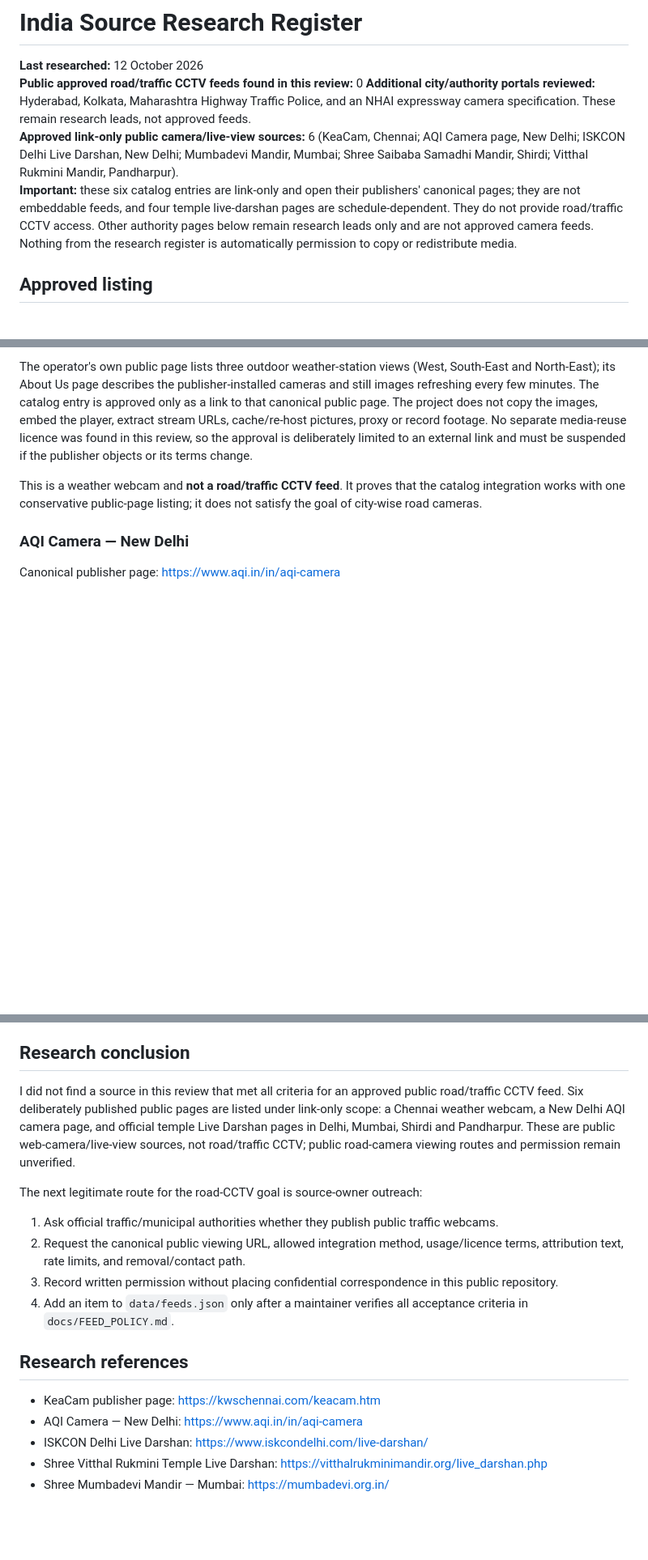
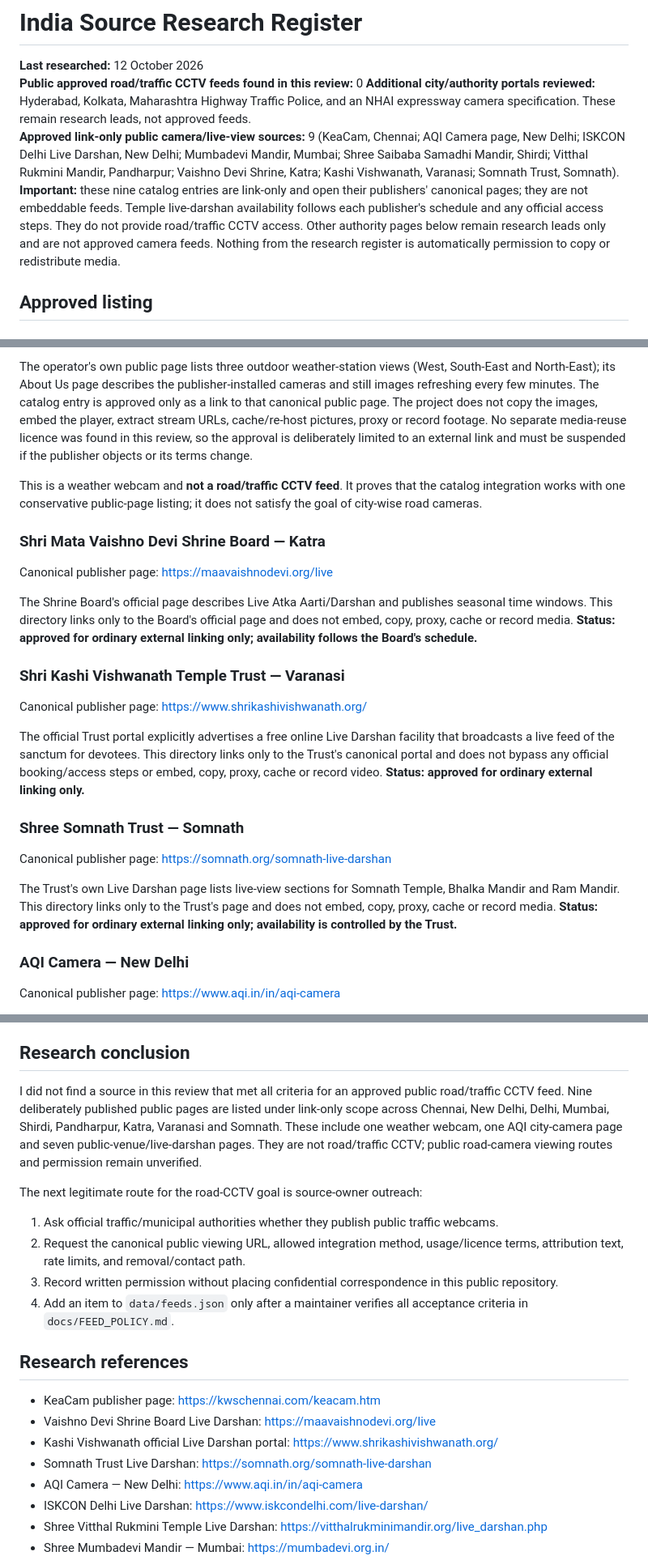
Before and after one commit to vikasdocker/Bharat-Open-Cams, a Markdown page: docs/SOURCE_RESEARCH.md, 3 parts joined by grey strips. Shown at 81% size. Drawn GitHub-style; blank space fills up the shorter version.

Commit message:
docs: update nine public-view sources and add official live-view pages

```diff
--- a/docs/SOURCE_RESEARCH.md
+++ b/docs/SOURCE_RESEARCH.md
@@ -3,8 +3,8 @@
 **Last researched:** 12 October 2026
 **Public approved road/traffic CCTV feeds found in this review:** 0
 **Additional city/authority portals reviewed:** Hyderabad, Kolkata, Maharashtra Highway Traffic Police, and an NHAI expressway camera specification. These remain research leads, not approved feeds.
-**Approved link-only public camera/live-view sources:** 6 (KeaCam, Chennai; AQI Camera page, New Delhi; ISKCON Delhi Live Darshan, New Delhi; Mumbadevi Mandir, Mumbai; Shree Saibaba Samadhi Mandir, Shirdi; Vitthal Rukmini Mandir, Pandharpur).
-**Important:** these six catalog entries are link-only and open their publishers' canonical pages; they are not embeddable feeds, and four temple live-darshan pages are schedule-dependent. They do not provide road/traffic CCTV access. Other authority pages below remain research leads only and are not approved camera feeds. Nothing from the research register is automatically permission to copy or redistribute media.
+**Approved link-only public camera/live-view sources:** 9 (KeaCam, Chennai; AQI Camera page, New Delhi; ISKCON Delhi Live Darshan, New Delhi; Mumbadevi Mandir, Mumbai; Shree Saibaba Samadhi Mandir, Shirdi; Vitthal Rukmini Mandir, Pandharpur; Vaishno Devi Shrine, Katra; Kashi Vishwanath, Varanasi; Somnath Trust, Somnath).
+**Important:** these nine catalog entries are link-only and open their publishers' canonical pages; they are not embeddable feeds. Temple live-darshan availability follows each publisher's schedule and any official access steps. They do not provide road/traffic CCTV access. Other authority pages below remain research leads only and are not approved camera feeds. Nothing from the research register is automatically permission to copy or redistribute media.
 
 ## Approved listing
 
@@ -18,6 +18,25 @@ The operator's own public page lists three outdoor weather-station views (West,
 This is a weather webcam and **not a road/traffic CCTV feed**. It proves that the catalog integration works with one conservative public-page listing; it does not satisfy the goal of city-wise road cameras.
 
 
+
+
+### Shri Mata Vaishno Devi Shrine Board — Katra
+
+Canonical publisher page: https://maavaishnodevi.org/live
+
+The Shrine Board's official page describes Live Atka Aarti/Darshan and publishes seasonal time windows. This directory links only to the Board's official page and does not embed, copy, proxy, cache or record media. **Status: approved for ordinary external linking only; availability follows the Board's schedule.**
+
+### Shri Kashi Vishwanath Temple Trust — Varanasi
+
+Canonical publisher page: https://www.shrikashivishwanath.org/
+
+The official Trust portal explicitly advertises a free online Live Darshan facility that broadcasts a live feed of the sanctum for devotees. This directory links only to the Trust's canonical portal and does not bypass any official booking/access steps or embed, copy, proxy, cache or record video. **Status: approved for ordinary external linking only.**
+
+### Shree Somnath Trust — Somnath
+
+Canonical publisher page: https://somnath.org/somnath-live-darshan
+
+The Trust's own Live Darshan page lists live-view sections for Somnath Temple, Bhalka Mandir and Ram Mandir. This directory links only to the Trust's page and does not embed, copy, proxy, cache or record media. **Status: approved for ordinary external linking only; availability is controlled by the Trust.**
 
 ### AQI Camera — New Delhi
 
@@ -130,7 +149,7 @@ The official page publishes daily darshan times and a video player, but the revi
 
 ## Research conclusion
 
-I did not find a source in this review that met all criteria for an approved public road/traffic CCTV feed. Six deliberately published public pages are listed under link-only scope: a Chennai weather webcam, a New Delhi AQI camera page, and official temple Live Darshan pages in Delhi, Mumbai, Shirdi and Pandharpur. These are public web-camera/live-view sources, not road/traffic CCTV; public road-camera viewing routes and permission remain unverified.
+I did not find a source in this review that met all criteria for an approved public road/traffic CCTV feed. Nine deliberately published public pages are listed under link-only scope across Chennai, New Delhi, Delhi, Mumbai, Shirdi, Pandharpur, Katra, Varanasi and Somnath. These include one weather webcam, one AQI city-camera page and seven public-venue/live-darshan pages. They are not road/traffic CCTV; public road-camera viewing routes and permission remain unverified.
 
 The next legitimate route for the road-CCTV goal is source-owner outreach:
 1. Ask official traffic/municipal authorities whether they publish public traffic webcams.
@@ -141,6 +160,9 @@ The next legitimate route for the road-CCTV goal is source-owner outreach:
 ## Research references
 
 - KeaCam publisher page: https://kwschennai.com/keacam.htm
+- Vaishno Devi Shrine Board Live Darshan: https://maavaishnodevi.org/live
+- Kashi Vishwanath official Live Darshan portal: https://www.shrikashivishwanath.org/
+- Somnath Trust Live Darshan: https://somnath.org/somnath-live-darshan
 - AQI Camera — New Delhi: https://www.aqi.in/in/aqi-camera
 - ISKCON Delhi Live Darshan: https://www.iskcondelhi.com/live-darshan/
 - Shree Vitthal Rukmini Temple Live Darshan: https://vitthalrukminimandir.org/live_darshan.php
```
